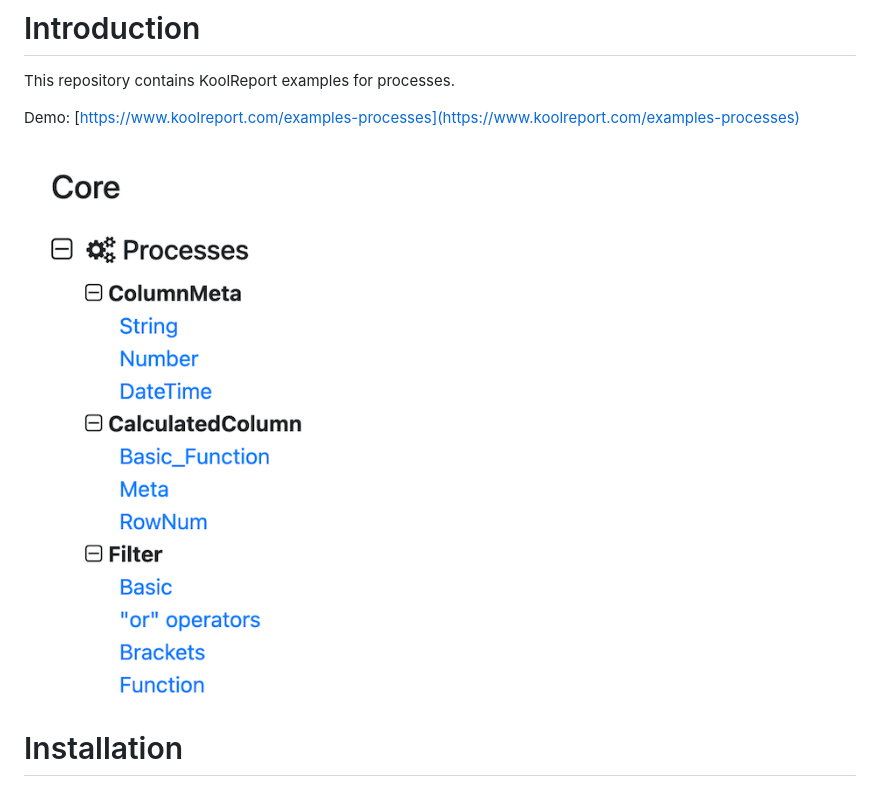
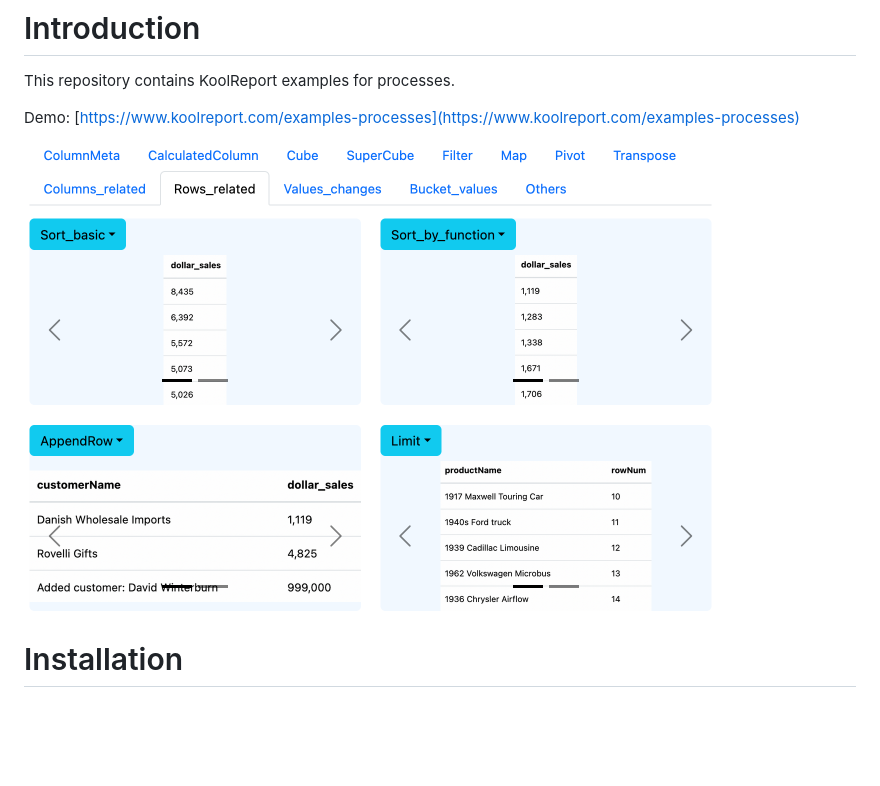
Before and after one commit to koolreport/examples-processes, a Markdown page: README.md, the part around the change. Drawn GitHub-style; pictures changed too: examples-processes.png (added); blank space fills up the shorter version.

Commit message:
update index screenshot

```diff
--- a/README.md
+++ b/README.md
@@ -4,8 +4,7 @@ This repository contains KoolReport examples for processes.
 
 Demo: [https://www.koolreport.com/examples-processes](https://www.koolreport.com/examples-processes)
 
-
-![index](index.png)
+![examples-processes](examples-processes.png)
 
 # Installation
 
```
Also changed, not shown: 1 other file.
